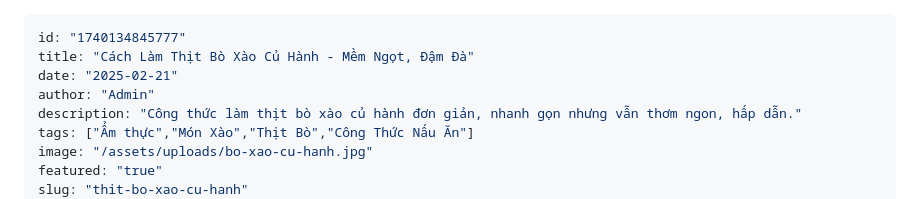
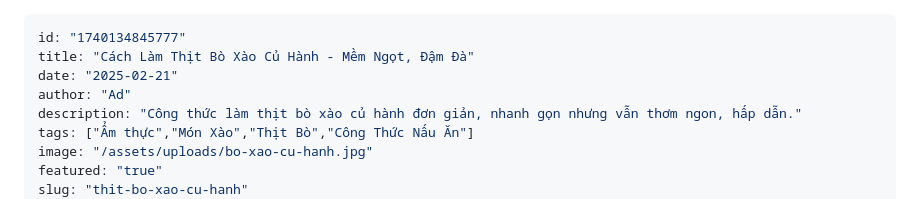
Before and after one commit to duongvanphi19/minimalist-blog, a Markdown page: posts/thit-bo-xao-cu-hanh.md, the part around the change. Rendered like a GitHub page.

Commit message:
Cập nhật bài viết

```diff
--- a/posts/thit-bo-xao-cu-hanh.md
+++ b/posts/thit-bo-xao-cu-hanh.md
@@ -2,7 +2,7 @@
 id: "1740134845777"
 title: "Cách Làm Thịt Bò Xào Củ Hành - Mềm Ngọt, Đậm Đà"
 date: "2025-02-21"
-author: "Admin"
+author: "Ad"
 description: "Công thức làm thịt bò xào củ hành đơn giản, nhanh gọn nhưng vẫn thơm ngon, hấp dẫn."
 tags: ["Ẩm thực","Món Xào","Thịt Bò","Công Thức Nấu Ăn"]
 image: "/assets/uploads/bo-xao-cu-hanh.jpg"
```
